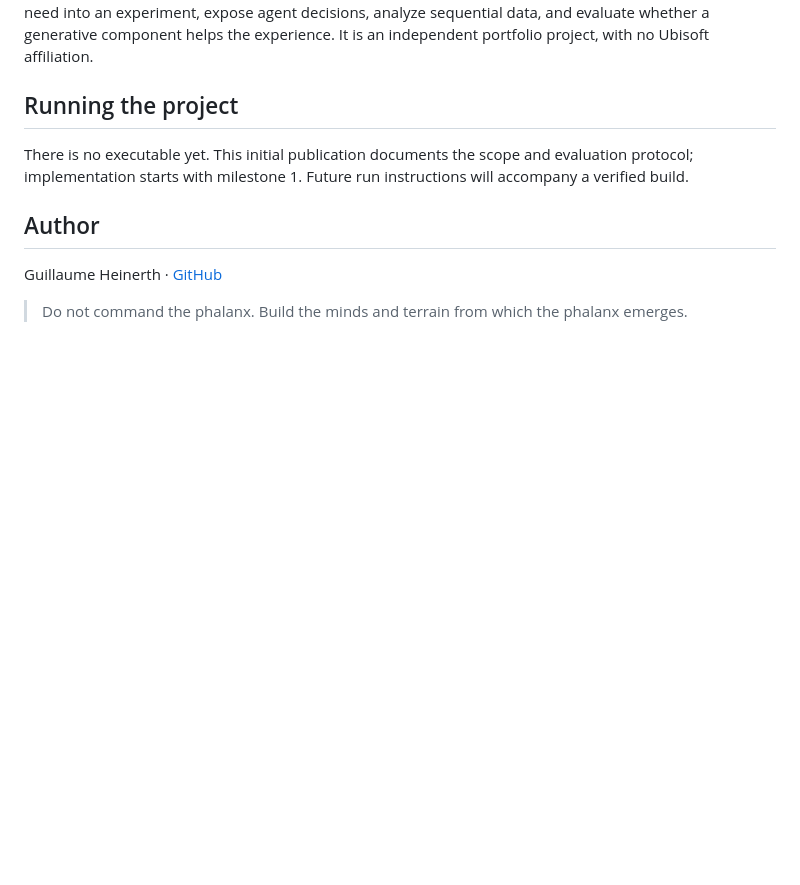
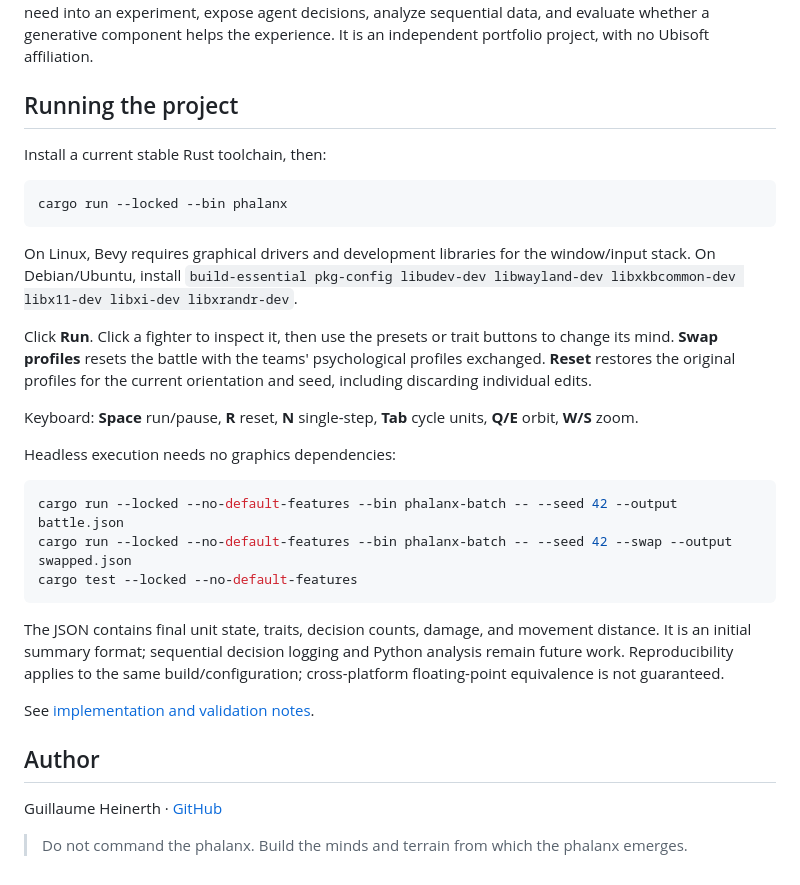
Before and after one commit to Fiendstar77/phalanx, a Markdown page: README.md, the part around one of its changes. Drawn GitHub-style; blank space fills up the shorter version.

````diff
--- a/README.md
+++ b/README.md
@@ -50,7 +65,29 @@ PHALANX is designed to connect game-design questions to measurable system behavi
 
 ## Running the project
 
-There is no executable yet. This initial publication documents the scope and evaluation protocol; implementation starts with milestone 1. Future run instructions will accompany a verified build.
+Install a current stable Rust toolchain, then:
+
+```bash
+cargo run --locked --bin phalanx
+```
+
+On Linux, Bevy requires graphical drivers and development libraries for the window/input stack. On Debian/Ubuntu, install `build-essential pkg-config libudev-dev libwayland-dev libxkbcommon-dev libx11-dev libxi-dev libxrandr-dev`.
+
+Click **Run**. Click a fighter to inspect it, then use the presets or trait buttons to change its mind. **Swap profiles** resets the battle with the teams' psychological profiles exchanged. **Reset** restores the original profiles for the current orientation and seed, including discarding individual edits.
+
+Keyboard: **Space** run/pause, **R** reset, **N** single-step, **Tab** cycle units, **Q/E** orbit, **W/S** zoom.
+
+Headless execution needs no graphics dependencies:
+
+```bash
+cargo run --locked --no-default-features --bin phalanx-batch -- --seed 42 --output battle.json
+cargo run --locked --no-default-features --bin phalanx-batch -- --seed 42 --swap --output swapped.json
+cargo test --locked --no-default-features
+```
+
+The JSON contains final unit state, traits, decision counts, damage, and movement distance. It is an initial summary format; sequential decision logging and Python analysis remain future work. Reproducibility applies to the same build/configuration; cross-platform floating-point equivalence is not guaranteed.
+
+See [implementation and validation notes](docs/prototype.md).
 
 ## Author
 
````
Also changed, not shown: other parts of README.md (+19 -4 lines), docs/prototype.md (added, +30 -0 lines), docs/images/demo.gif (added), docs/images/prototype.png (added), 7 other files.
